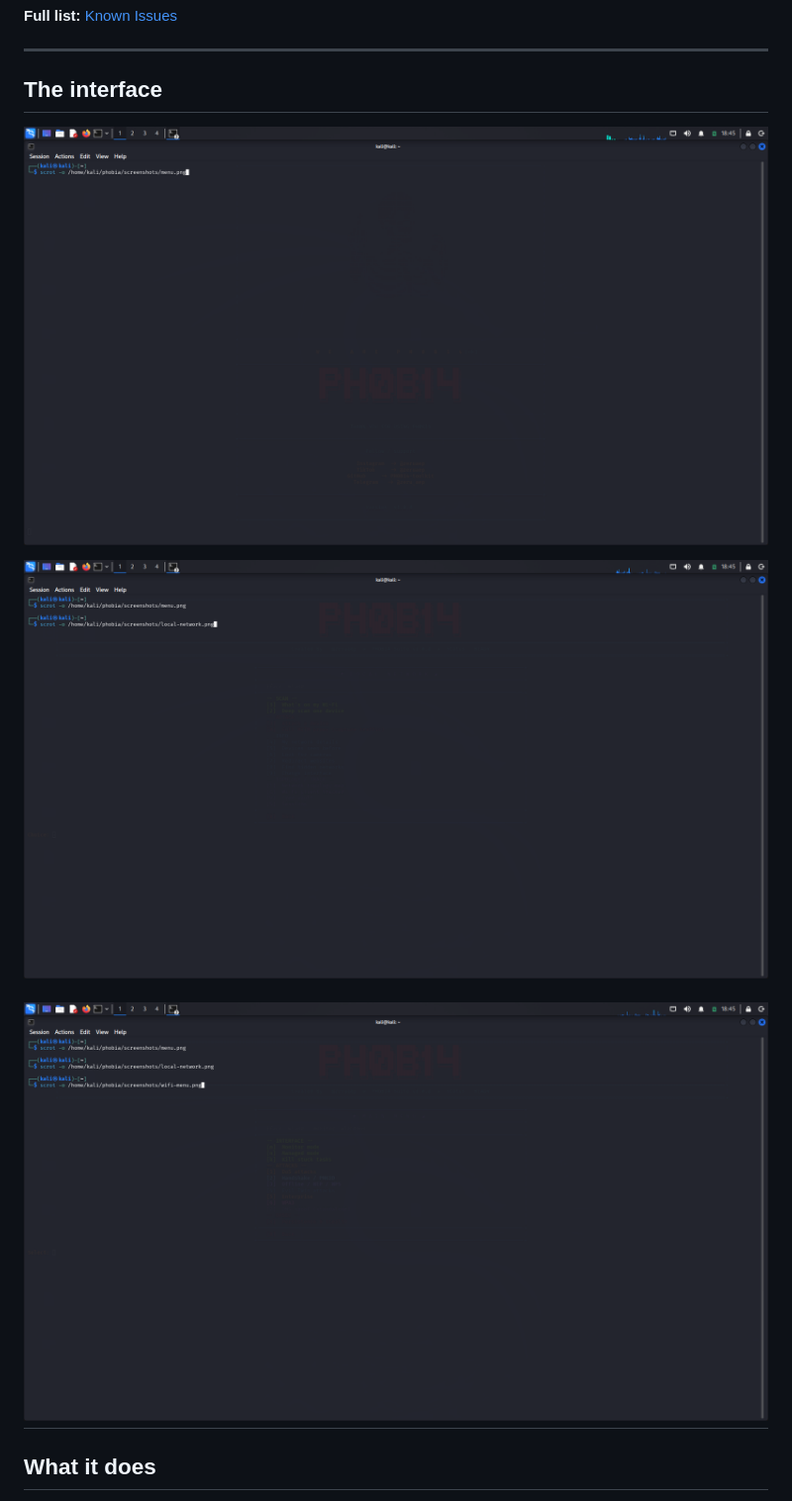
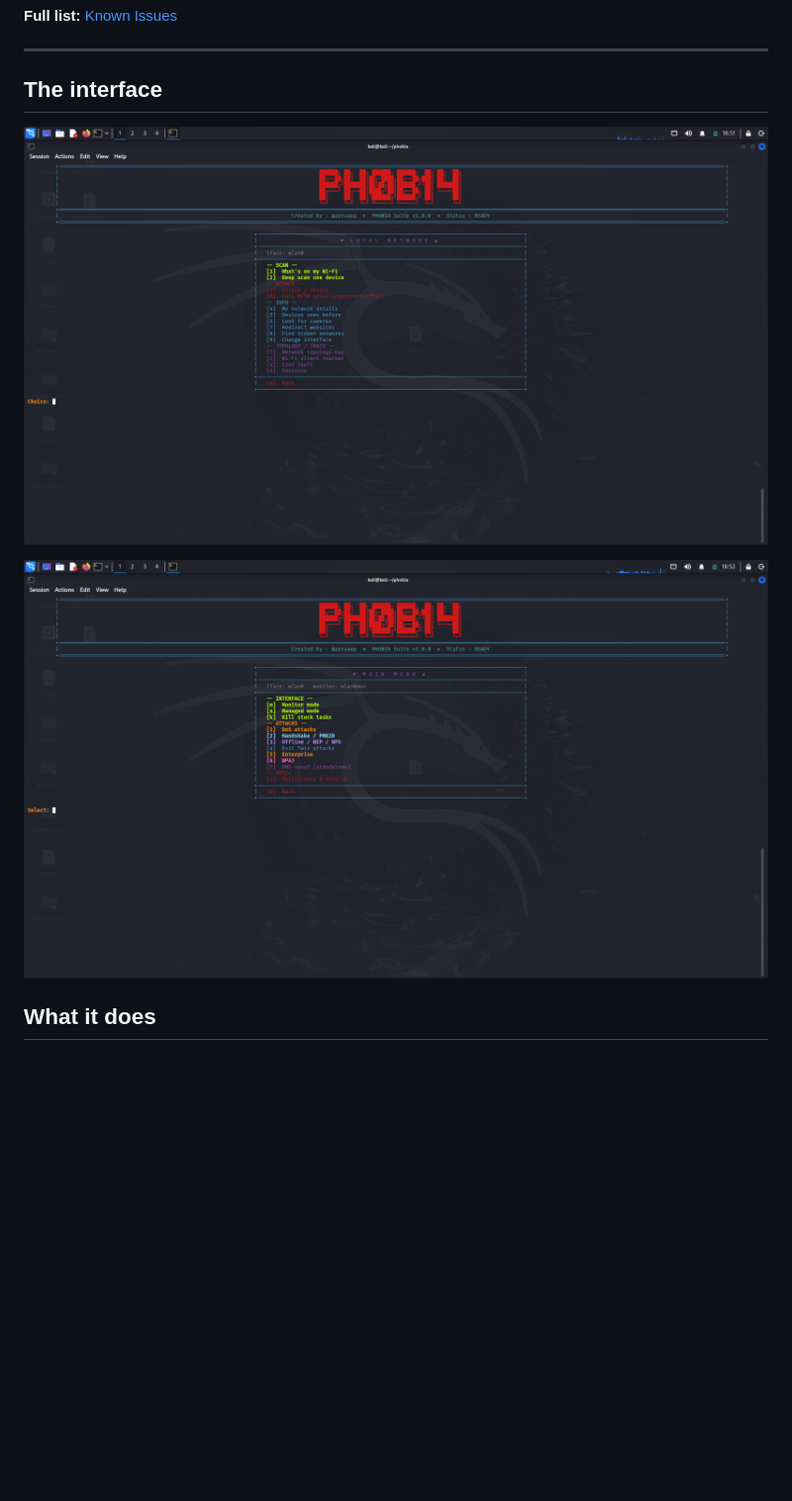
Before and after one commit to PH0B14-toolkit/phobia, a Markdown page: README.md, the part around one of its changes. Shown at 99% size. Drawn GitHub-style; pictures changed too: screenshots/local-network.png, screenshots/menu.png, screenshots/wifi-menu.png; blank space fills up the shorter version.

```diff
--- a/README.md
+++ b/README.md
@@ -64,12 +72,11 @@ Honest split of what's tested vs. what isn't.
 
 ## The interface
 
-![menu](screenshots/menu.png)
-
 ![local network](screenshots/local-network.png)
 
 ![wifi menu](screenshots/wifi-menu.png)
----
+
+
 
 ## What it does
 
```
Also changed, not shown: other parts of README.md (+8 -0 lines), screenshots/intro.png (added).
